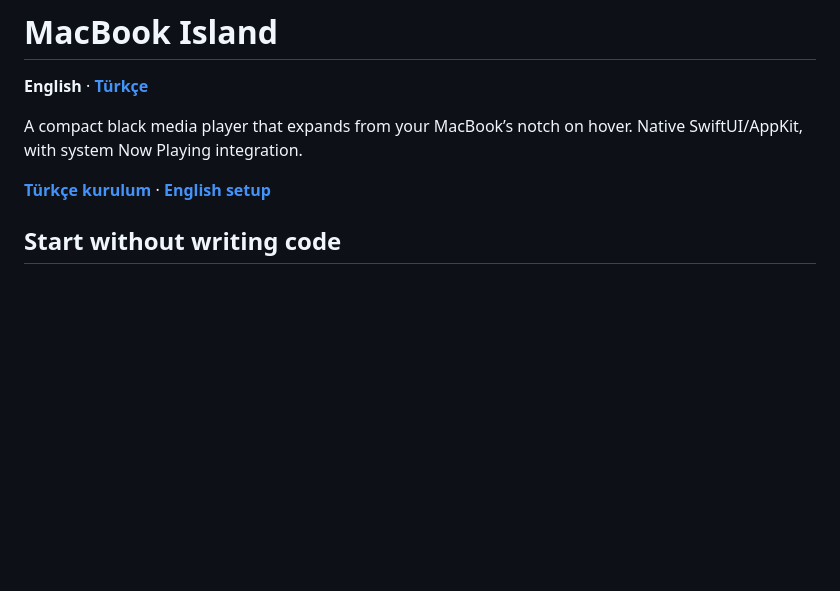
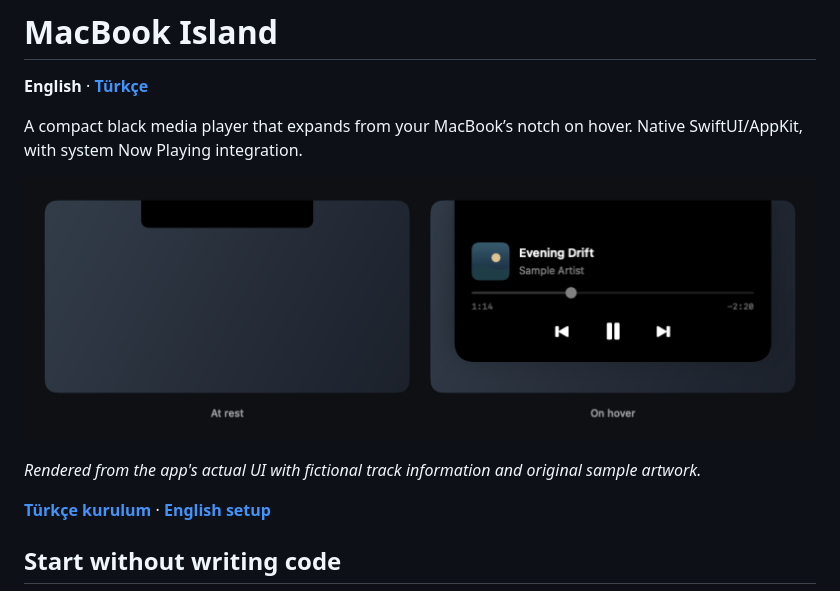
Before and after one commit to Berkopan/notch-media-island, a Markdown page: README.md, the part around the change. GitHub-like rendering; pictures changed too: docs/images/preview.png (added); blank space fills up the shorter version.

```diff
--- a/README.md
+++ b/README.md
@@ -3,6 +3,10 @@
 **English** · **[Türkçe](README.tr.md)**
 
 A compact black media player that expands from your MacBook’s notch on hover. Native SwiftUI/AppKit, with system Now Playing integration.
+
+![Collapsed notch on the left and expanded media controls on the right](docs/images/preview.png)
+
+*Rendered from the app's actual UI with fictional track information and original sample artwork.*
 
 **[Türkçe kurulum](docs/GETTING_STARTED.tr.md)** · **[English setup](docs/GETTING_STARTED.md)**
 
```
Also changed, not shown: README.tr.md (+4 -0 lines), docs/images/README.md (added, +11 -0 lines), 3 other files.
